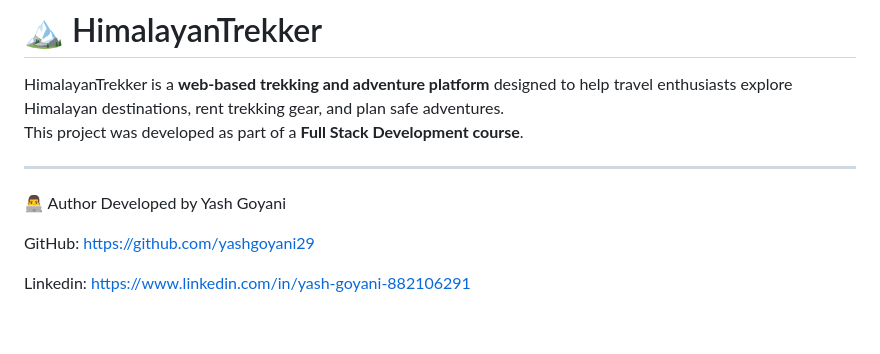
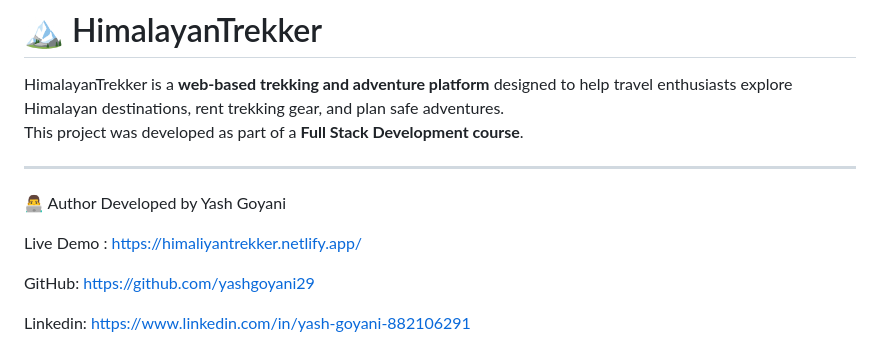
Before and after one commit to yashgoyani29/HimalayanTrekker, a Markdown page: README.md, the part around the change. GitHub-like rendering; blank space fills up the shorter version.

```diff
--- a/README.md
+++ b/README.md
@@ -7,6 +7,8 @@ This project was developed as part of a **Full Stack Development course**.
 ---
 👨‍💻 Author
 Developed by Yash Goyani
+
+Live Demo : https://himaliyantrekker.netlify.app/
 
 GitHub: https://github.com/yashgoyani29
 
```
